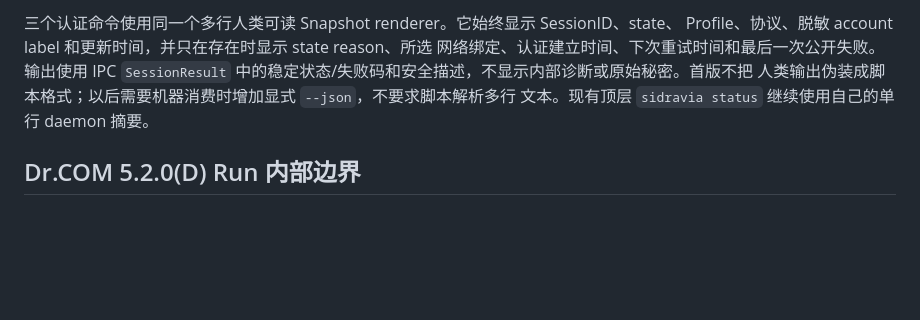
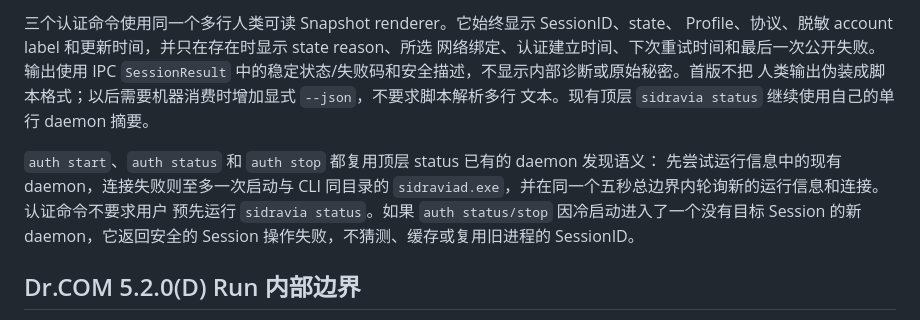
Before and after one commit to CaelestisAstesia/sidravia, a Markdown page: docs/architecture.md, the part around the change. GitHub-like rendering; blank space fills up the shorter version.

Commit message:
docs: define authentication daemon discovery

```diff
--- a/docs/architecture.md
+++ b/docs/architecture.md
@@ -314,6 +314,13 @@ Profile、协议、脱敏 account label 和更新时间，并只在存在时显
 人类输出伪装成脚本格式；以后需要机器消费时增加显式 `--json`，不要求脚本解析多行
 文本。现有顶层 `sidravia status` 继续使用自己的单行 daemon 摘要。
 
+`auth start`、`auth status` 和 `auth stop` 都复用顶层 status 已有的 daemon 发现语义：
+先尝试运行信息中的现有 daemon，连接失败则至多一次启动与 CLI 同目录的
+`sidraviad.exe`，并在同一个五秒总边界内轮询新的运行信息和连接。认证命令不要求用户
+预先运行 `sidravia status`。如果 `auth status/stop` 因冷启动进入了一个没有目标
+Session 的新 daemon，它返回安全的 Session 操作失败，不猜测、缓存或复用旧进程的
+SessionID。
+
 ## Dr.COM 5.2.0(D) Run 内部边界
 
 Session 是产品层认证状态机。它拥有意图、公开状态、网络变化、取消、重连调度和
```
